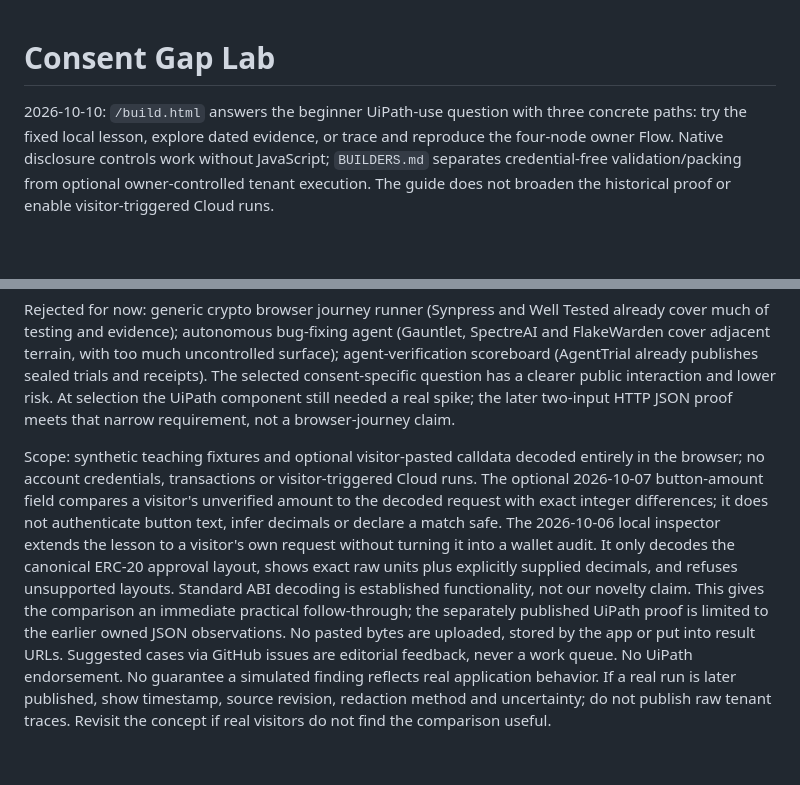
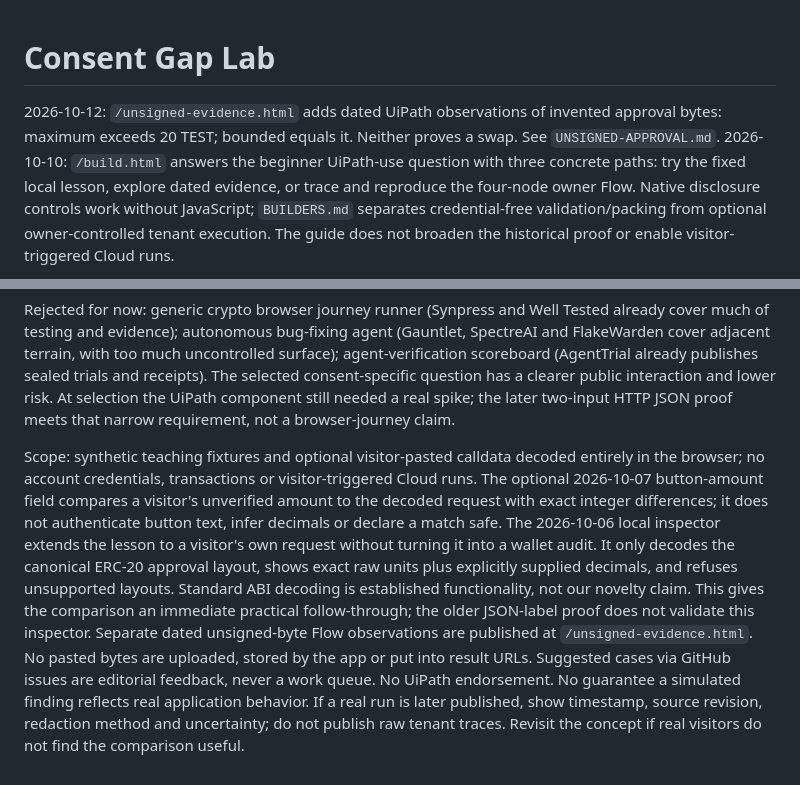
Before and after one commit to psychoagentrh/consent-gap-lab, a Markdown page: PRODUCT.md, 2 parts joined by grey strips. Rendered like a GitHub page; blank space fills up the shorter version.

Commit message:
Publish verified workspace 41713870a65a1aa62d3aa86b16be9c08d0d5e30a

```diff
--- a/PRODUCT.md
+++ b/PRODUCT.md
@@ -1,5 +1,6 @@
 # Consent Gap Lab
 
+2026-10-12: `/unsigned-evidence.html` adds dated UiPath observations of invented approval bytes: maximum exceeds 20 TEST; bounded equals it. Neither proves a swap. See `UNSIGNED-APPROVAL.md`.
 2026-10-10: `/build.html` answers the beginner UiPath-use question with three concrete paths: try the fixed local lesson, explore dated evidence, or trace and reproduce the four-node owner Flow. Native disclosure controls work without JavaScript; `BUILDERS.md` separates credential-free validation/packing from optional owner-controlled tenant execution. The guide does not broaden the historical proof or enable visitor-triggered Cloud runs.
 
 2026-10-09: a fixed `?example=maximum-vs-20` inspector entry point opens the invented maximum request against a 20-token button amount in one click. Visitors can copy that lesson link independently of their own pasted request. Only the allowlisted example identifier is accepted; additional parameters, unknown/duplicate examples and fragments are refused without echoing them. Editing or clearing drops the preset URL and invalidates output. This extends the local teaching interaction, not the historical UiPath proof or public Cloud availability.
@@ -10,4 +11,4 @@ The useful mechanism is comparison of button language to permission scope, not a
 
 Rejected for now: generic crypto browser journey runner (Synpress and Well Tested already cover much of testing and evidence); autonomous bug-fixing agent (Gauntlet, SpectreAI and FlakeWarden cover adjacent terrain, with too much uncontrolled surface); agent-verification scoreboard (AgentTrial already publishes sealed trials and receipts). The selected consent-specific question has a clearer public interaction and lower risk. At selection the UiPath component still needed a real spike; the later two-input HTTP JSON proof meets that narrow requirement, not a browser-journey claim.
 
-Scope: synthetic teaching fixtures and optional visitor-pasted calldata decoded entirely in the browser; no account credentials, transactions or visitor-triggered Cloud runs. The optional 2026-10-07 button-amount field compares a visitor's unverified amount to the decoded request with exact integer differences; it does not authenticate button text, infer decimals or declare a match safe. The 2026-10-06 local inspector extends the lesson to a visitor's own request without turning it into a wallet audit. It only decodes the canonical ERC-20 approval layout, shows exact raw units plus explicitly supplied decimals, and refuses unsupported layouts. Standard ABI decoding is established functionality, not our novelty claim. This gives the comparison an immediate practical follow-through; the separately published UiPath proof is limited to the earlier owned JSON observations. No pasted bytes are uploaded, stored by the app or put into result URLs. Suggested cases via GitHub issues are editorial feedback, never a work queue. No UiPath endorsement. No guarantee a simulated finding reflects real application behavior. If a real run is later published, show timestamp, source revision, redaction method and uncertainty; do not publish raw tenant traces. Revisit the concept if real visitors do not find the comparison useful.
+Scope: synthetic teaching fixtures and optional visitor-pasted calldata decoded entirely in the browser; no account credentials, transactions or visitor-triggered Cloud runs. The optional 2026-10-07 button-amount field compares a visitor's unverified amount to the decoded request with exact integer differences; it does not authenticate button text, infer decimals or declare a match safe. The 2026-10-06 local inspector extends the lesson to a visitor's own request without turning it into a wallet audit. It only decodes the canonical ERC-20 approval layout, shows exact raw units plus explicitly supplied decimals, and refuses unsupported layouts. Standard ABI decoding is established functionality, not our novelty claim. This gives the comparison an immediate practical follow-through; the older JSON-label proof does not validate this inspector. Separate dated unsigned-byte Flow observations are published at `/unsigned-evidence.html`. No pasted bytes are uploaded, stored by the app or put into result URLs. Suggested cases via GitHub issues are editorial feedback, never a work queue. No UiPath endorsement. No guarantee a simulated finding reflects real application behavior. If a real run is later published, show timestamp, source revision, redaction method and uncertainty; do not publish raw tenant traces. Revisit the concept if real visitors do not find the comparison useful.
```
Also changed, not shown: DESIGN.md (+1 -0 lines), NOVELTY.md (+3 -1 lines).
